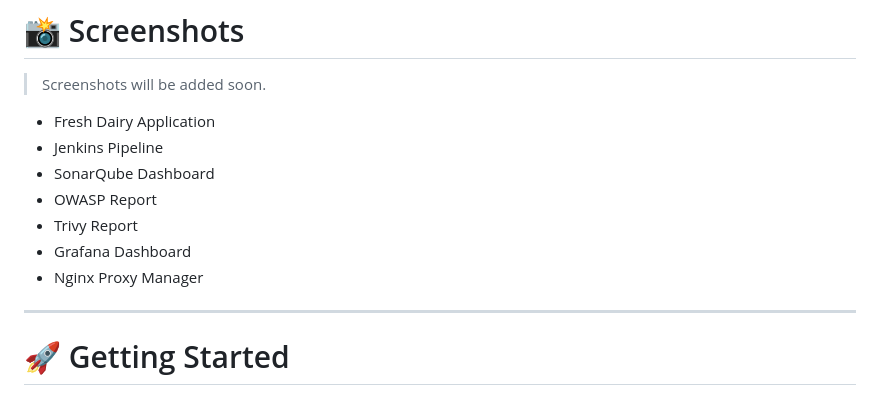
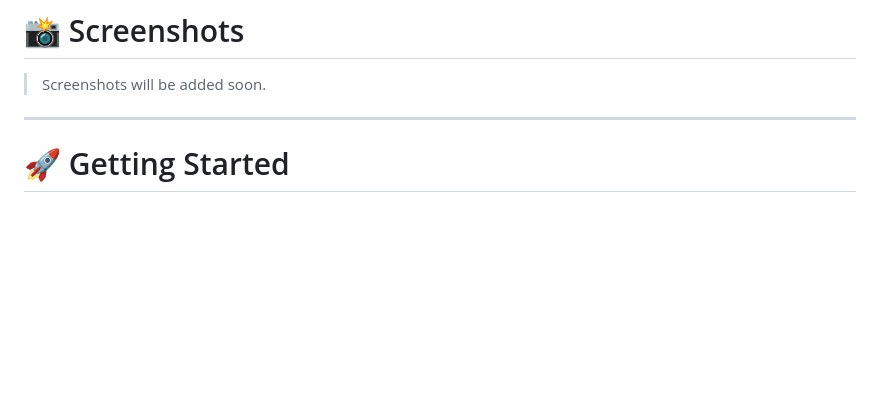
Before and after one commit to rudrakachhia/fresh-dairy, a Markdown page: README.md, the part around the change. Drawn GitHub-style; blank space fills up the shorter version.

```diff
--- a/README.md
+++ b/README.md
@@ -225,13 +225,22 @@ Configured Services:
 
 > Screenshots will be added soon.
 
-- Fresh Dairy Application
-- Jenkins Pipeline
-- SonarQube Dashboard
-- OWASP Report
-- Trivy Report
-- Grafana Dashboard
-- Nginx Proxy Manager
+
+
+
+
+
+
+
+
+
+
+
+
+
+
+
+
 
 ---
 
```
